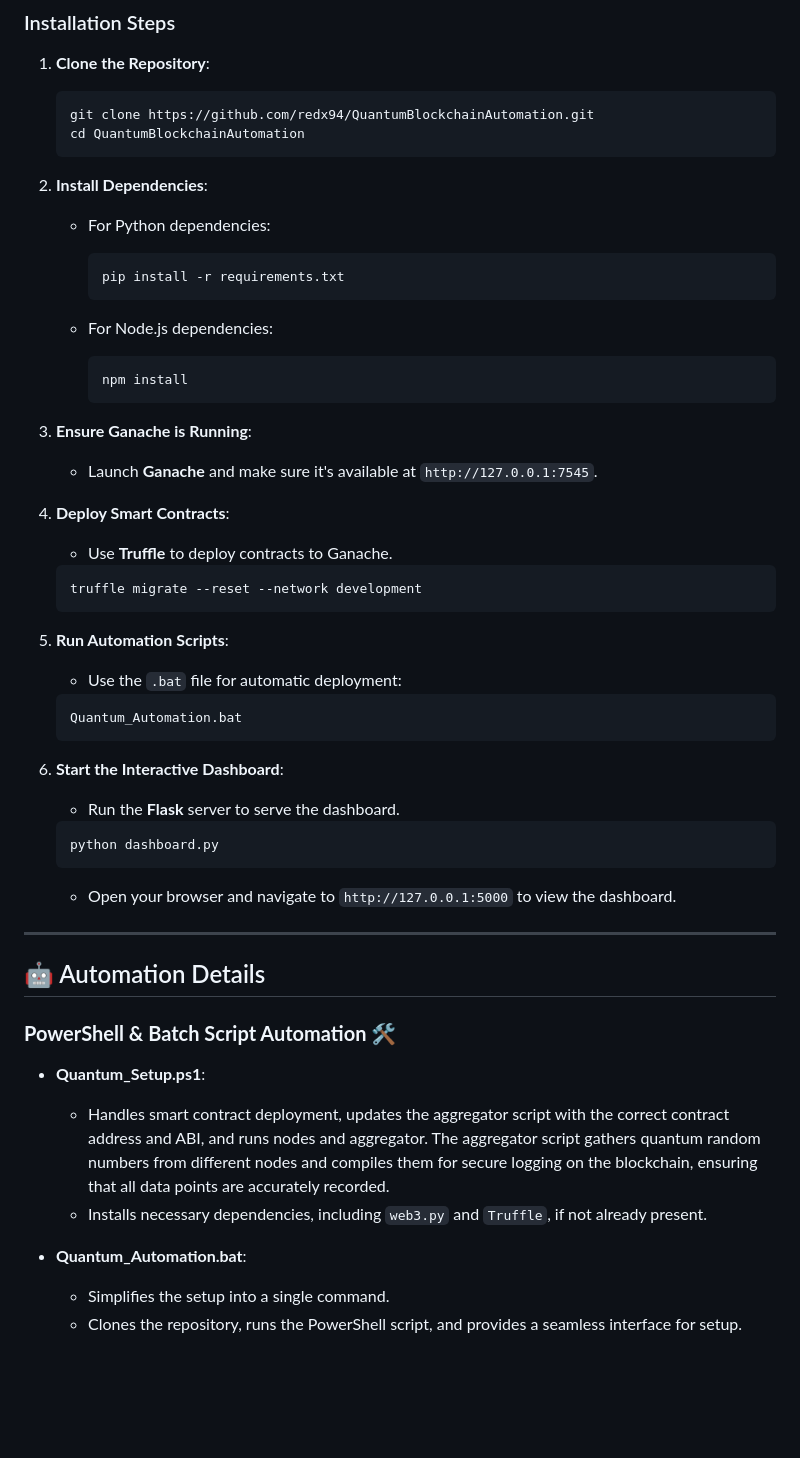
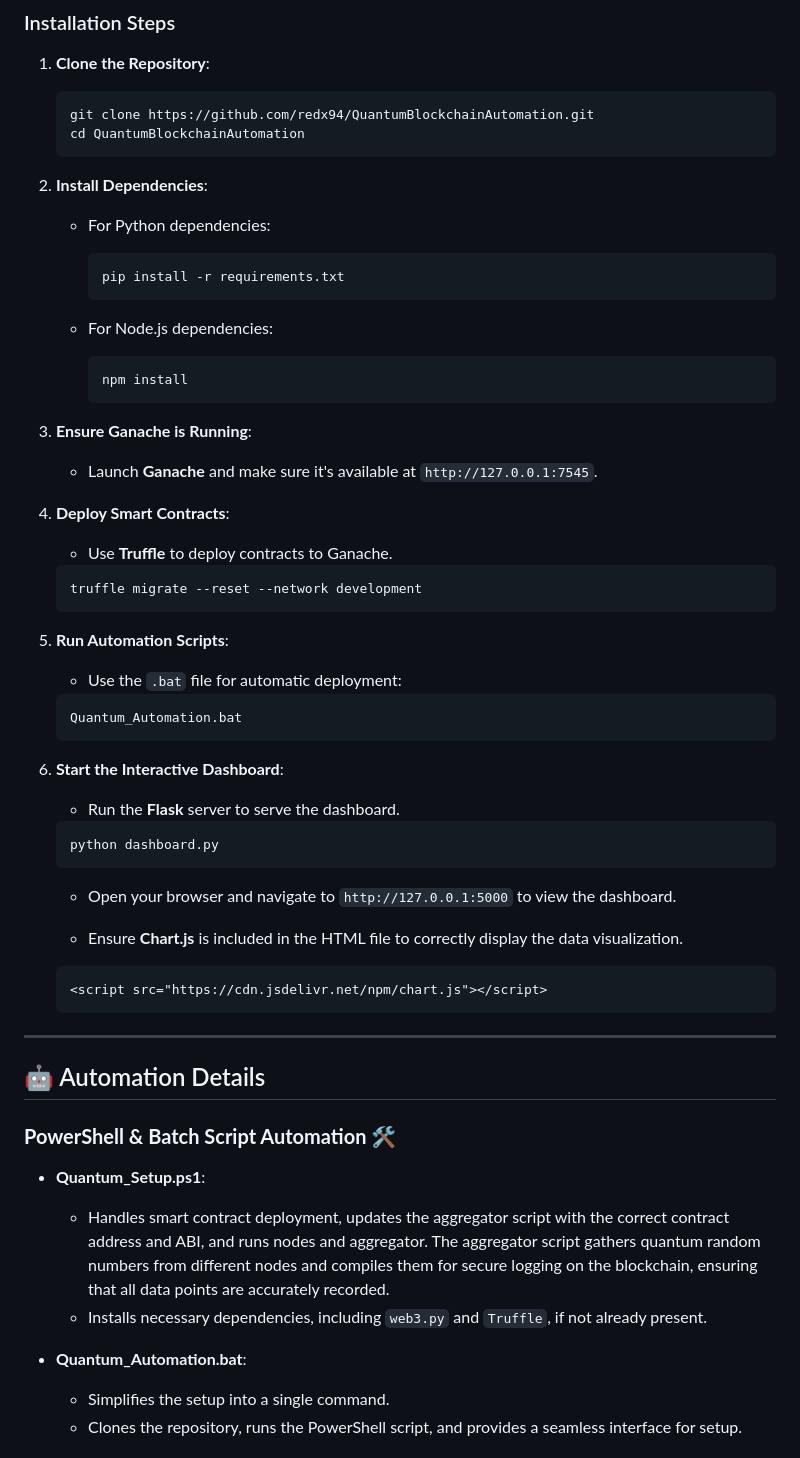
Before and after one commit to redx94/QuantumBlockchainAutomation, a Markdown page: README.md, the part around the change printed below. Rendered like a GitHub page; blank space fills up the shorter version.

````diff
--- a/README.md
+++ b/README.md
@@ -67,54 +69,53 @@ The repository automates everything from **smart contract deployment** to **node
 
 1. **Clone the Repository**:
 
-   ```bash
-   git clone https://github.com/redx94/QuantumBlockchainAutomation.git
-   cd QuantumBlockchainAutomation
-   ```
+    ```bash
+    git clone https://github.com/redx94/QuantumBlockchainAutomation.git
+    cd QuantumBlockchainAutomation
+    ```
 
 2. **Install Dependencies**:
+    - For Python dependencies:
 
-   - For Python dependencies:
+      ```bash
+      pip install -r requirements.txt
+      ```
 
-     ```bash
-     pip install -r requirements.txt
-     ```
+    - For Node.js dependencies:
 
-   - For Node.js dependencies:
-
-     ```bash
-     npm install
-     ```
+      ```bash
+      npm install
+      ```
 
 3. **Ensure Ganache is Running**:
-
-   - Launch **Ganache** and make sure it's available at `http://127.0.0.1:7545`.
+    - Launch **Ganache** and make sure it's available at `http://127.0.0.1:7545`.
 
 4. **Deploy Smart Contracts**:
+    - Use **Truffle** to deploy contracts to Ganache.
 
-   - Use **Truffle** to deploy contracts to Ganache.
-
-   ```bash
-   truffle migrate --reset --network development
-   ```
+    ```bash
+    truffle migrate --reset --network development
+    ```
 
 5. **Run Automation Scripts**:
+    - Use the `.bat` file for automatic deployment:
 
-   - Use the `.bat` file for automatic deployment:
-
-   ```bash
-   Quantum_Automation.bat
-   ```
+    ```bash
+    Quantum_Automation.bat
+    ```
 
 6. **Start the Interactive Dashboard**:
+    - Run the **Flask** server to serve the dashboard.
+    ```bash
+    python dashboard.py
+    ```
+    - Open your browser and navigate to `http://127.0.0.1:5000` to view the dashboard.
 
-   - Run the **Flask** server to serve the dashboard.
+    - Ensure **Chart.js** is included in the HTML file to correctly display the data visualization.
 
-   ```bash
-   python dashboard.py
-   ```
-
-   - Open your browser and navigate to `http://127.0.0.1:5000` to view the dashboard.
+    ```html
+    <script src="https://cdn.jsdelivr.net/npm/chart.js"></script>
+    ```
 
 ---
 
@@ -122,13 +123,11 @@ The repository automates everything from **smart contract deployment** to **node
 
 ### **PowerShell & Batch Script Automation** 🛠️
 
-- **Quantum\_Setup.ps1**:
-
+- **Quantum_Setup.ps1**:
   - Handles smart contract deployment, updates the aggregator script with the correct contract address and ABI, and runs nodes and aggregator. The aggregator script gathers quantum random numbers from different nodes and compiles them for secure logging on the blockchain, ensuring that all data points are accurately recorded.
   - Installs necessary dependencies, including `web3.py` and `Truffle`, if not already present.
 
-- **Quantum\_Automation.bat**:
-
+- **Quantum_Automation.bat**:
   - Simplifies the setup into a single command.
   - Clones the repository, runs the PowerShell script, and provides a seamless interface for setup.
 
````
Also changed, not shown: other parts of README.md (+42 -17 lines).
